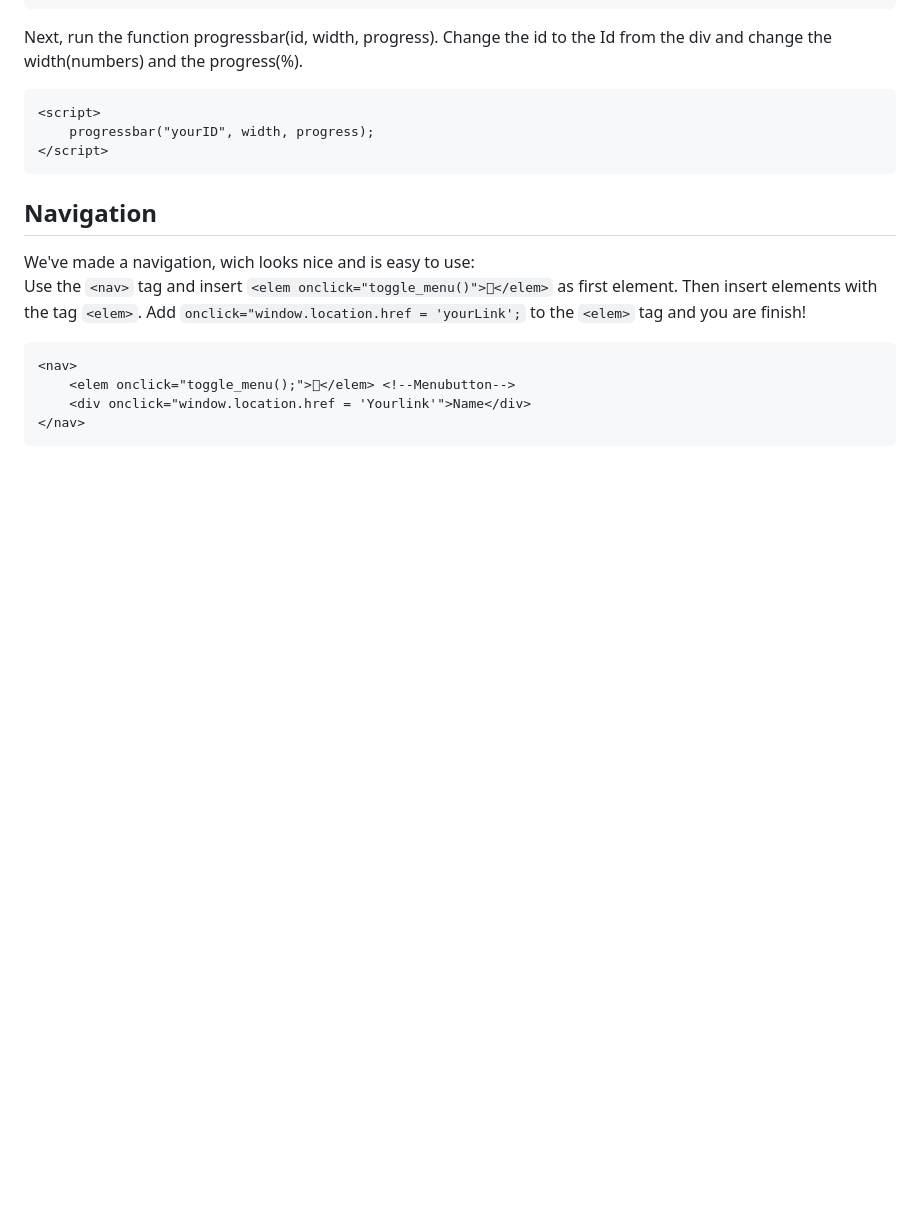
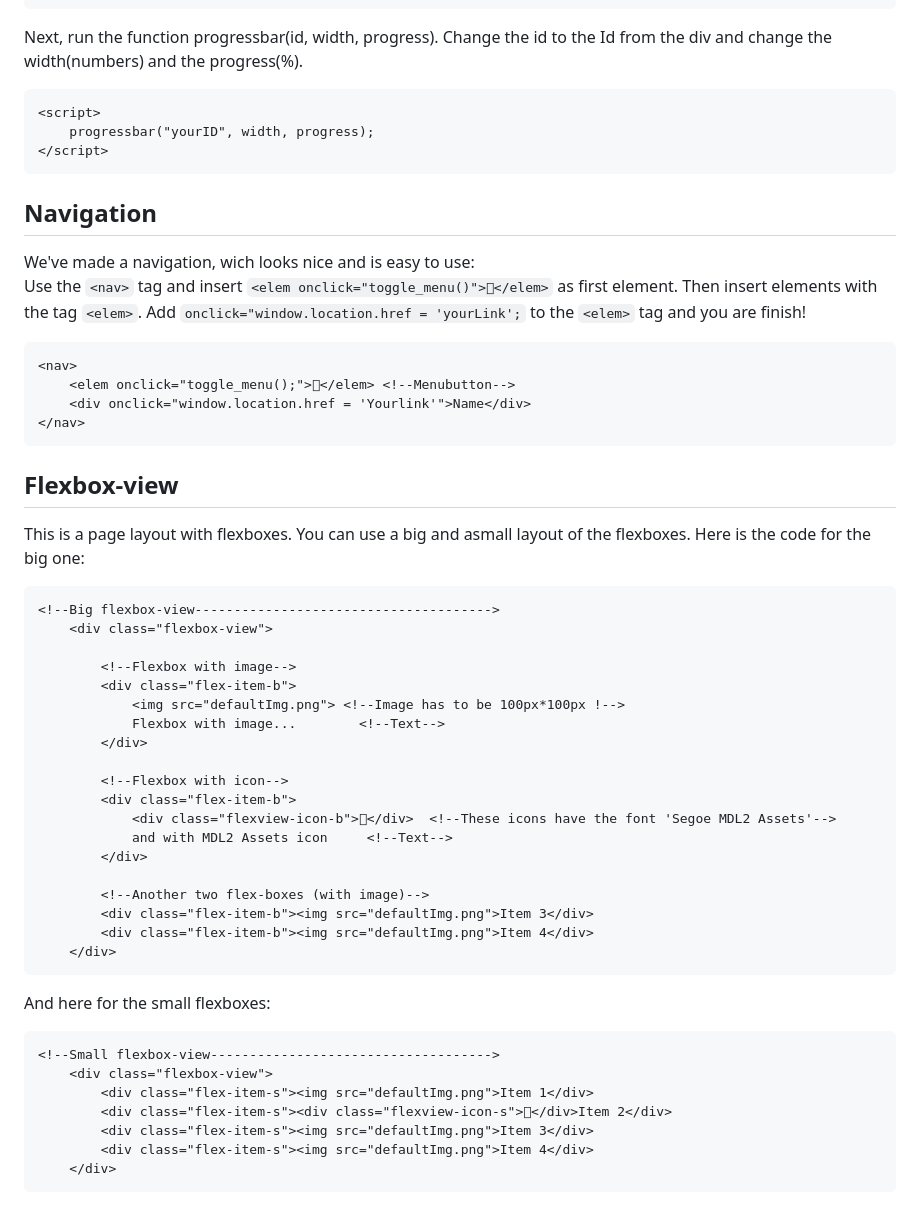
Before and after one commit to JAcoder7/Lighted-web-design, a Markdown page: README.md, the part around the change. Rendered like a GitHub page; blank space fills up the shorter version.

Commit message:
Added flexbox-view

````diff
--- a/README.md
+++ b/README.md
@@ -77,3 +77,37 @@
     <div onclick="window.location.href = 'Yourlink'">Name</div>
 </nav>
 ```
+
+## Flexbox-view
+This is a page layout with flexboxes. You can use a big and asmall layout of the flexboxes. Here is the code for the big one:
+```
+<!--Big flexbox-view-------------------------------------->
+    <div class="flexbox-view">
+
+        <!--Flexbox with image-->
+        <div class="flex-item-b">
+            <img src="defaultImg.png"> <!--Image has to be 100px*100px !-->
+            Flexbox with image...        <!--Text-->
+        </div>
+
+        <!--Flexbox with icon-->
+        <div class="flex-item-b">
+            <div class="flexview-icon-b"></div>  <!--These icons have the font 'Segoe MDL2 Assets'-->
+            and with MDL2 Assets icon     <!--Text-->
+        </div>
+
+        <!--Another two flex-boxes (with image)-->
+        <div class="flex-item-b"><img src="defaultImg.png">Item 3</div>
+        <div class="flex-item-b"><img src="defaultImg.png">Item 4</div>
+    </div>
+```
+And here for the small flexboxes:
+```
+<!--Small flexbox-view------------------------------------>
+    <div class="flexbox-view">
+        <div class="flex-item-s"><img src="defaultImg.png">Item 1</div>
+        <div class="flex-item-s"><div class="flexview-icon-s"></div>Item 2</div>
+        <div class="flex-item-s"><img src="defaultImg.png">Item 3</div>
+        <div class="flex-item-s"><img src="defaultImg.png">Item 4</div>
+    </div>
+```
````
Also changed, not shown: defaultImg.png (added), 2 other files.
